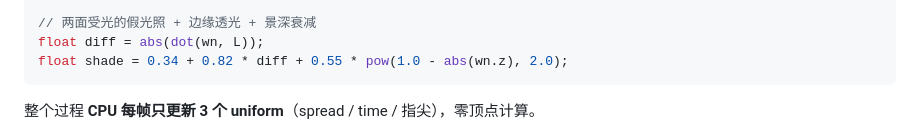
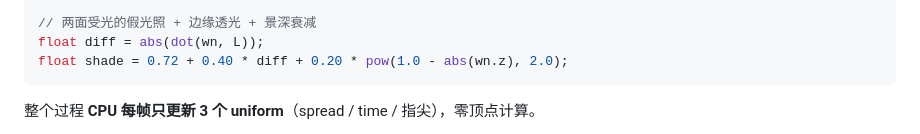
Before and after one commit to zyR123-star/camellia-bloom, a Markdown page: README.md, the part around the change. Rendered like a GitHub page.

Commit message:
docs: 修正着色器光照系数示例

````diff
--- a/README.md
+++ b/README.md
@@ -186,7 +186,7 @@ pos += d / (length(d) + 1e-4) * exp(-dot(d,d) * 30.0) * uTipPower * 0.045;
 
 // 两面受光的假光照 + 边缘透光 + 景深衰减
 float diff = abs(dot(wn, L));
-float shade = 0.34 + 0.82 * diff + 0.55 * pow(1.0 - abs(wn.z), 2.0);
+float shade = 0.72 + 0.40 * diff + 0.20 * pow(1.0 - abs(wn.z), 2.0);
 ```
 
 整个过程 **CPU 每帧只更新 3 个 uniform**（spread / time / 指尖），零顶点计算。
````
